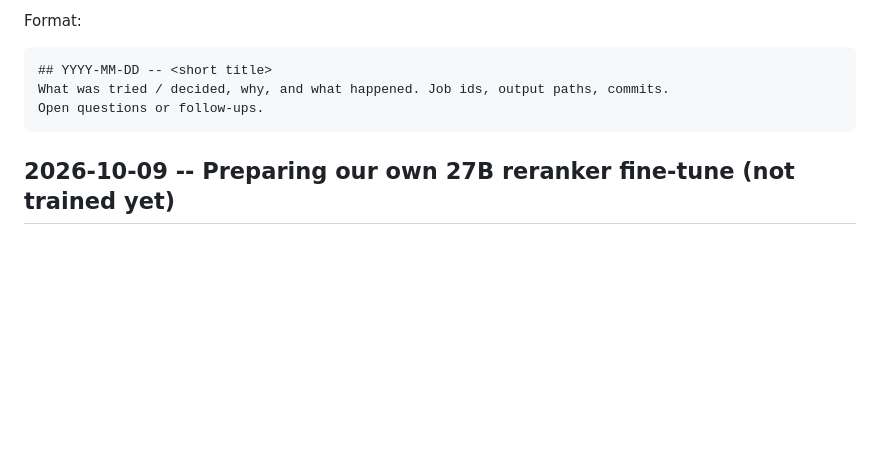
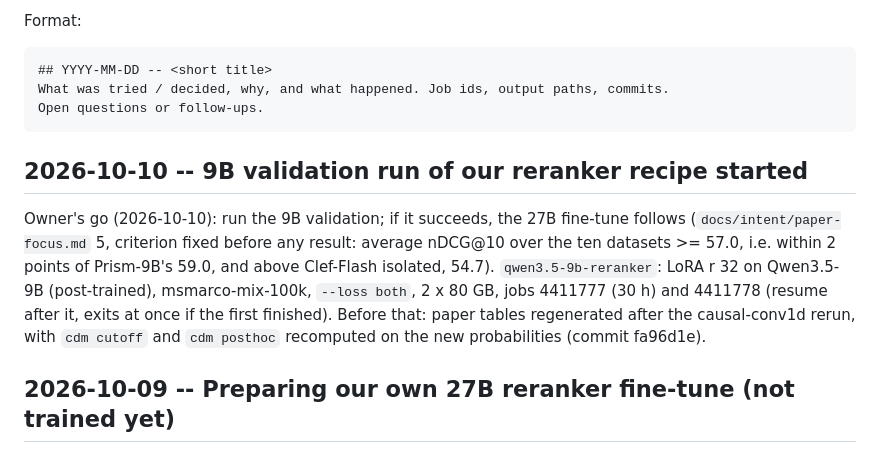
Before and after one commit to KanishkaGD/decision-rerank, a Markdown page: docs/experiment-log.md, the part around the change. GitHub-like rendering; blank space fills up the shorter version.

Commit message:
Log: 9B validation run started
Co-Authored-By: Claude Opus 5.5 <noreply@anthropic.com>
Claude-Session: https://claude.ai/code/session_01XC2x3pXxu2diKZeWFtfwgH

````diff
--- a/docs/experiment-log.md
+++ b/docs/experiment-log.md
@@ -11,6 +11,15 @@ Format:
 What was tried / decided, why, and what happened. Job ids, output paths, commits.
 Open questions or follow-ups.
 ```
+
+## 2026-10-10 -- 9B validation run of our reranker recipe started
+
+Owner's go (2026-10-10): run the 9B validation; if it succeeds, the 27B fine-tune follows
+(`docs/intent/paper-focus.md` 5, criterion fixed before any result: average nDCG@10 over the ten datasets >= 57.0,
+i.e. within 2 points of Prism-9B's 59.0, and above Clef-Flash isolated, 54.7). `qwen3.5-9b-reranker`: LoRA r 32 on
+Qwen3.5-9B (post-trained), msmarco-mix-100k, `--loss both`, 2 x 80 GB, jobs 4411777 (30 h) and 4411778 (resume
+after it, exits at once if the first finished). Before that: paper tables regenerated after the causal-conv1d
+rerun, with `cdm cutoff` and `cdm posthoc` recomputed on the new probabilities (commit fa96d1e).
 
 ## 2026-10-09 -- Preparing our own 27B reranker fine-tune (not trained yet)
 
````
